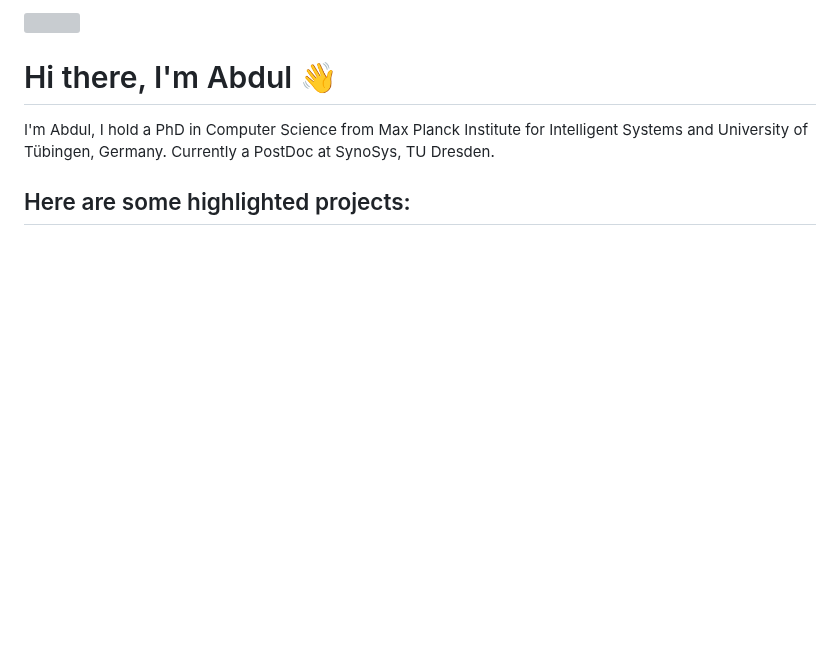
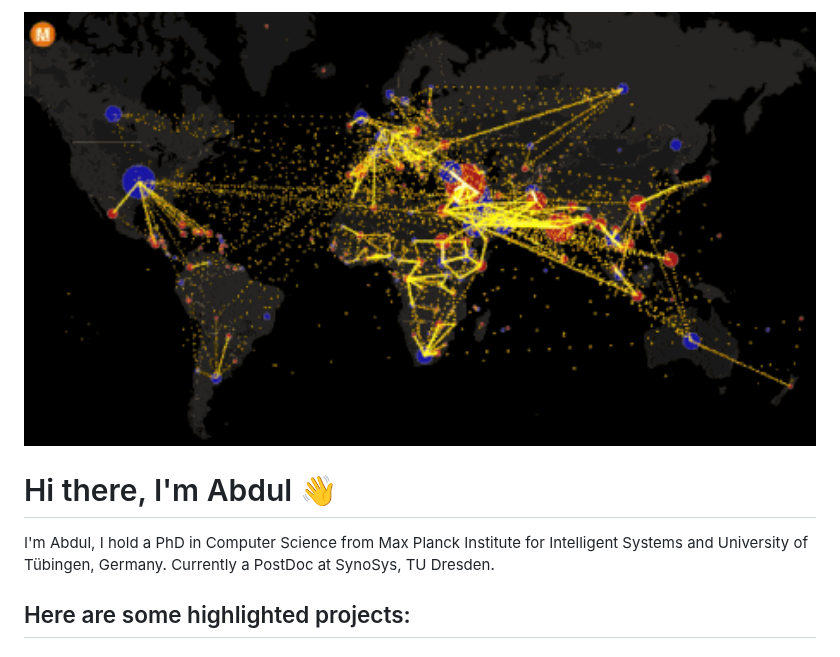
Before and after one commit to aadinoyiibrahim/aadinoyiibrahim, a Markdown page: README.md, the part around the change. GitHub-like rendering; pictures changed too: figs/Animated2.gif (added); blank space fills up the shorter version; grey boxes are pictures that could not be loaded.

Commit message:
updated gif

```diff
--- a/README.md
+++ b/README.md
@@ -1,4 +1,4 @@
-<img src="./figs/Animated.gif" width="900">
+<img src="./figs/Animated2.gif" width="900">
 
 # Hi there, I'm Abdul  👋
 
```
Also changed, not shown: 1 other file.
